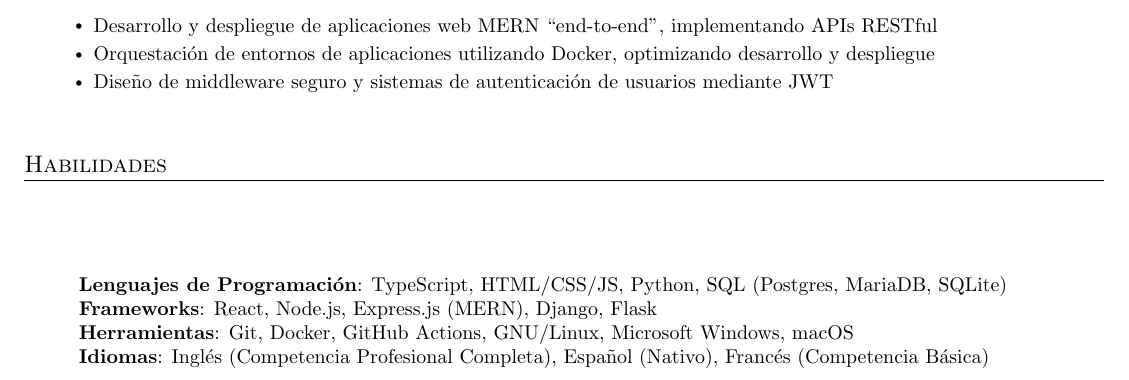
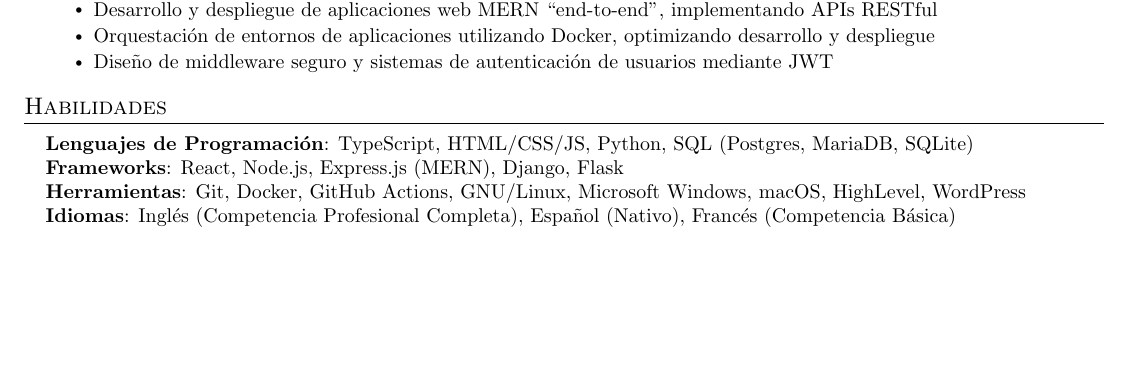
Before and after one commit to jurdanetac/resume, a LaTeX document (spanish.tex): part of page 2 of 2 before the commit and part of the page after it, cut so that both start at the same text, the shorter picture padded with empty space. Compiled offline with pdfLaTeX.

Commit message:
Update spanish,tex

```diff
--- a/spanish.tex
+++ b/spanish.tex
@@ -201,7 +202,7 @@
     \small{\item{
      \textbf{Lenguajes de Programaci\'{o}n}{: TypeScript, HTML/CSS/JS, Python, SQL (Postgres, MariaDB, SQLite)} \\
      \textbf{Frameworks}{: React, Node.js, Express.js (MERN), Django, Flask} \\
-     \textbf{Herramientas}{: Git, Docker, GitHub Actions, GNU/Linux, Microsoft Windows, macOS} \\
+     \textbf{Herramientas}{: Git, Docker, GitHub Actions, GNU/Linux, Microsoft Windows, macOS, HighLevel, WordPress} \\
      \textbf{Idiomas}{: Ingl\'{e}s (Competencia Profesional Completa), Espa\~{n}ol (Nativo), Franc\'{e}s (Competencia B\'{a}sica)}
     }}
  \end{itemize}
```
Also changed, not shown: spanish.tex (1 more changed lines). Lines whose indentation alone changed are shown as unchanged.
